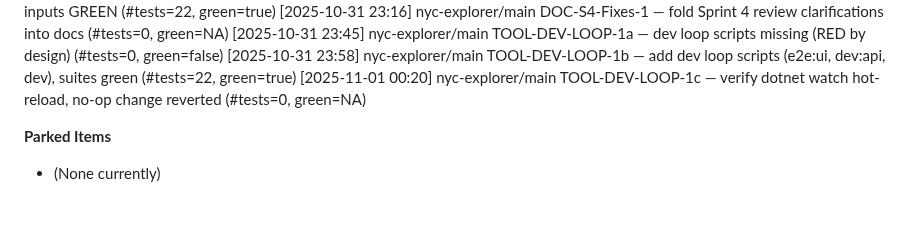
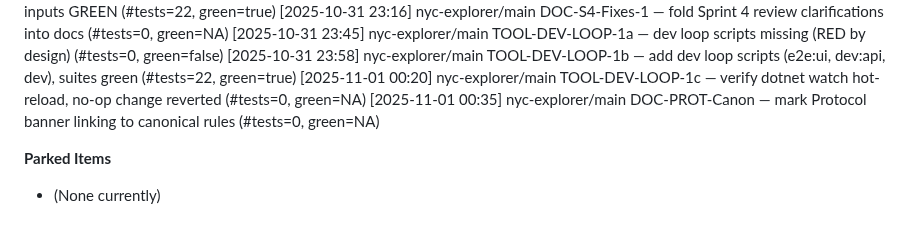
Before and after one commit to Stephen-Ch/nyc-explorer, a Markdown page: docs/code-review.md, the part around the change. Drawn GitHub-style.

```diff
--- a/docs/code-review.md
+++ b/docs/code-review.md
@@ -93,6 +93,7 @@ Track all development decisions in chronological order using the standardized fo
 [2025-10-31 23:45] nyc-explorer/main TOOL-DEV-LOOP-1a — dev loop scripts missing (RED by design) (#tests=0, green=false)
 [2025-10-31 23:58] nyc-explorer/main TOOL-DEV-LOOP-1b — add dev loop scripts (e2e:ui, dev:api, dev), suites green (#tests=22, green=true)
 [2025-11-01 00:20] nyc-explorer/main TOOL-DEV-LOOP-1c — verify dotnet watch hot-reload, no-op change reverted (#tests=0, green=NA)
+[2025-11-01 00:35] nyc-explorer/main DOC-PROT-Canon — mark Protocol banner linking to canonical rules (#tests=0, green=NA)
 
 
 **Parked Items**
```
Also changed, not shown: docs/Protocol.md (+3 -0 lines), docs/project-history.md (+2 -0 lines).
